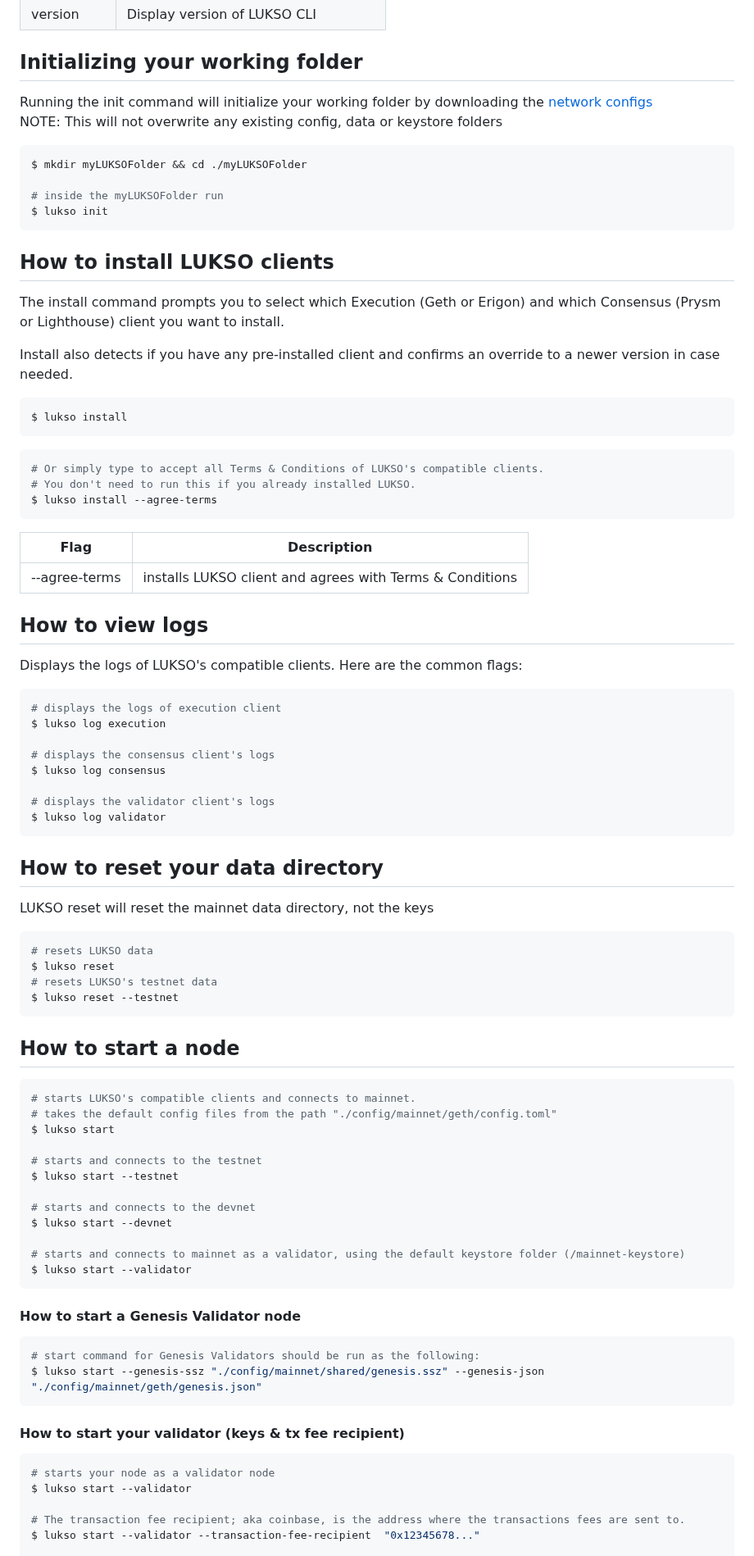
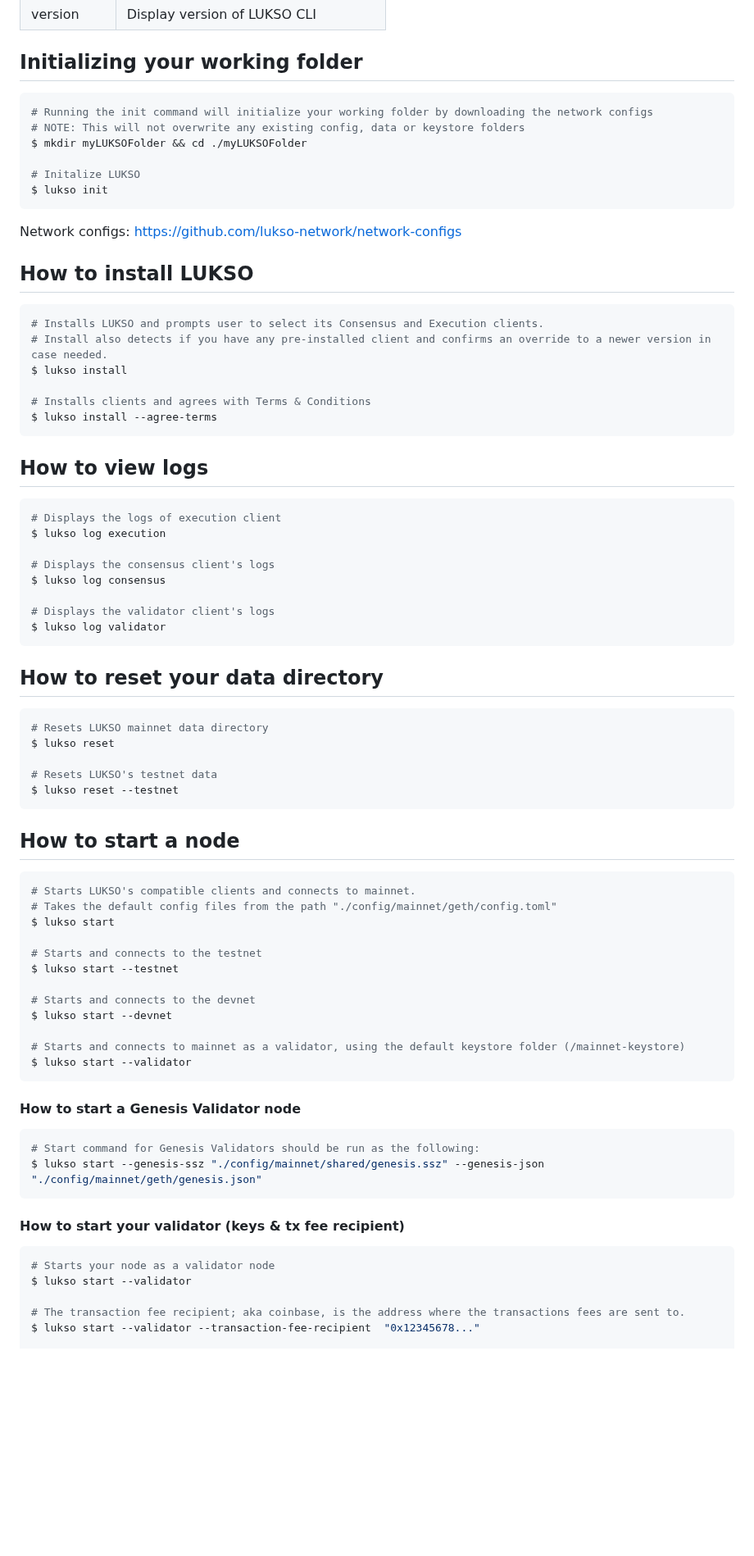
Before and after one commit to lukso-network/tools-lukso-cli, a Markdown page: README.md, the part around one of its changes. Shown at 82% size. Drawn GitHub-style; blank space fills up the shorter version.

Commit message:
Upper Case fix

````diff
--- a/README.md
+++ b/README.md
@@ -65,90 +65,79 @@ $ lukso install --agree-terms
 
 ## Initializing your working folder
 
-Running the init command will initialize your working folder by downloading the [network configs](https://github.com/lukso-network/network-configs)
-NOTE: This will not overwrite any existing config, data or keystore folders
-
 ```bash
+# Running the init command will initialize your working folder by downloading the network configs
+# NOTE: This will not overwrite any existing config, data or keystore folders
 $ mkdir myLUKSOFolder && cd ./myLUKSOFolder
 
-# inside the myLUKSOFolder run
+# Initalize LUKSO
 $ lukso init
 ```
 
-## How to install LUKSO clients
+Network configs: https://github.com/lukso-network/network-configs
 
-The install command prompts you to select which Execution (Geth or Erigon) and which Consensus (Prysm or Lighthouse) client you want to install.
-
-Install also detects if you have any pre-installed client and confirms an override to a newer version in case needed.
+## How to install LUKSO
 
 ```bash
+# Installs LUKSO and prompts user to select its Consensus and Execution clients.
+# Install also detects if you have any pre-installed client and confirms an override to a newer version in case needed.
 $ lukso install
-```
 
-```bash
-# Or simply type to accept all Terms & Conditions of LUKSO's compatible clients.
-# You don't need to run this if you already installed LUKSO.
+# Installs clients and agrees with Terms & Conditions
 $ lukso install --agree-terms
 ```
 
-| Flag          | Description                                              |
-| ------------- | -------------------------------------------------------- |
-| --agree-terms | installs LUKSO client and agrees with Terms & Conditions |
-
 ## How to view logs
 
-Displays the logs of LUKSO's compatible clients. Here are the common flags:
-
 ```bash
-# displays the logs of execution client
+# Displays the logs of execution client
 $ lukso log execution
 
-# displays the consensus client's logs
+# Displays the consensus client's logs
 $ lukso log consensus
 
-# displays the validator client's logs
+# Displays the validator client's logs
 $ lukso log validator
 ```
 
 ## How to reset your data directory
 
-LUKSO reset will reset the mainnet data directory, not the keys
+```bash
+# Resets LUKSO mainnet data directory
+$ lukso reset
 
-```bash
-# resets LUKSO data
-$ lukso reset
-# resets LUKSO's testnet data
+# Resets LUKSO's testnet data
 $ lukso reset --testnet
 ```
 
 ## How to start a node
 
 ```bash
-# starts LUKSO's compatible clients and connects to mainnet.
-# takes the default config files from the path "./config/mainnet/geth/config.toml"
+# Starts LUKSO's compatible clients and connects to mainnet.
+# Takes the default config files from the path "./config/mainnet/geth/config.toml"
 $ lukso start
 
-# starts and connects to the testnet
+# Starts and connects to the testnet
 $ lukso start --testnet
 
-# starts and connects to the devnet
+# Starts and connects to the devnet
 $ lukso start --devnet
 
-# starts and connects to mainnet as a validator, using the default keystore folder (/mainnet-keystore)
+# Starts and connects to mainnet as a validator, using the default keystore folder (/mainnet-keystore)
 $ lukso start --validator
 ```
 
 #### How to start a Genesis Validator node
 
 ```bash
-# start command for Genesis Validators should be run as the following:
+# Start command for Genesis Validators should be run as the following:
 $ lukso start --genesis-ssz "./config/mainnet/shared/genesis.ssz" --genesis-json "./config/mainnet/geth/genesis.json"
 ```
 
 #### How to start your validator (keys & tx fee recipient)
 
 ```bash
-# starts your node as a validator node
+# Starts your node as a validator node
 $ lukso start --validator
 
 # The transaction fee recipient; aka coinbase, is the address where the transactions fees are sent to.
````
Also changed, not shown: other parts of README.md (+30 -40 lines).
